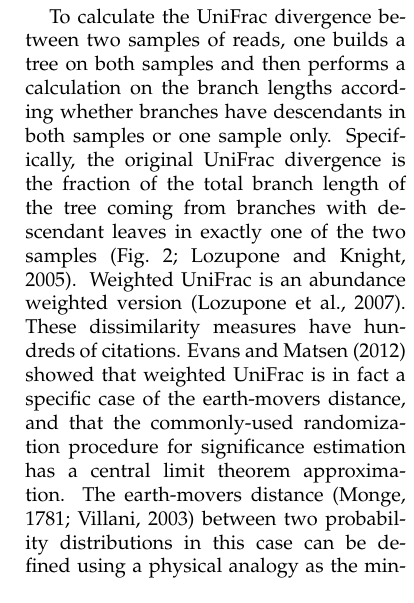
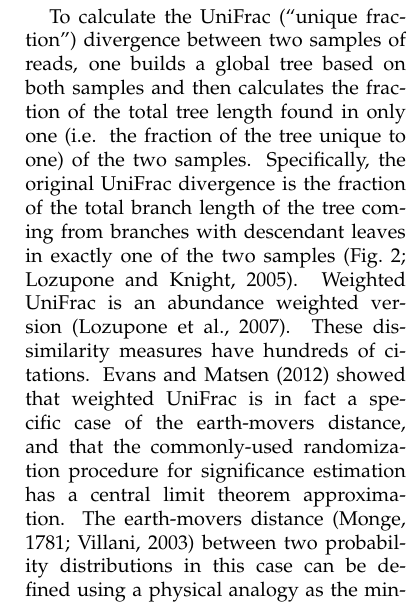
Before and after one commit to matsen/sbreview, a LaTeX paper (sbreview.tex): part of one column of page 10 of 31, cut so that both start at the same text. Compiled offline with pdfLaTeX.

Commit message:
Arne's version of the unifrac sentence.

```diff
--- a/sbreview.tex
+++ b/sbreview.tex
@@ -358,7 +358,7 @@ They are generally variants of the ``UniFrac'' phylogenetic dissimilarity measur
 \end{wrapfigure}
 }
 
-To calculate the UniFrac divergence between two samples of reads, one builds a tree on both samples and then performs a calculation on the branch lengths according whether branches have descendants in both samples or one sample only.
+To calculate the UniFrac (``unique fraction'') divergence between two samples of reads, one builds a global tree based on both samples and then calculates the fraction of the total tree length found in only one (i.e. the fraction of the tree unique to one) of the two samples.
 Specifically, the original UniFrac divergence is the fraction of the total branch length of the tree coming from branches with descendant leaves in exactly one of the two samples \citep[Fig.~\ref{fig:unifrac};][]{LozuponeKnightUniFrac05}.
 Weighted UniFrac is an abundance weighted version \citep{LozuponeEaWeightedUnifrac07}.
 These dissimilarity measures have hundreds of citations.
```
